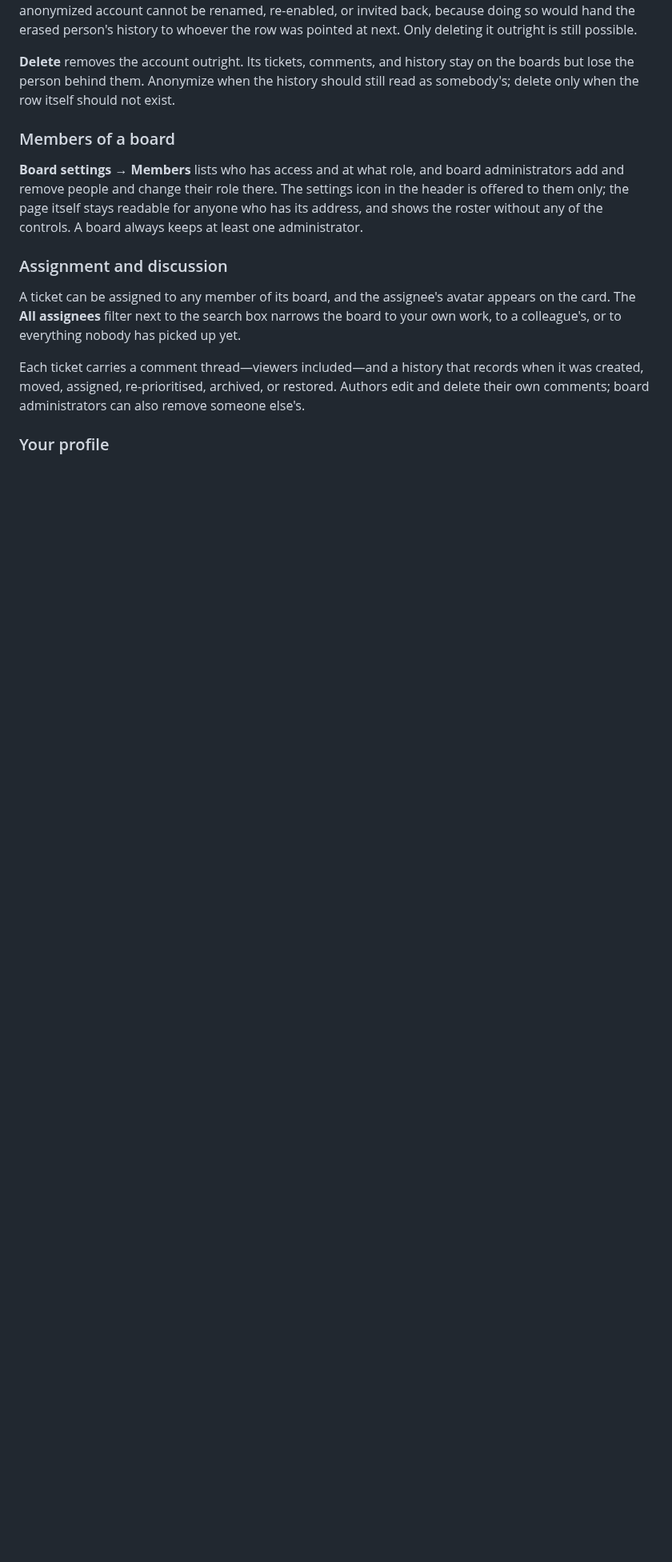
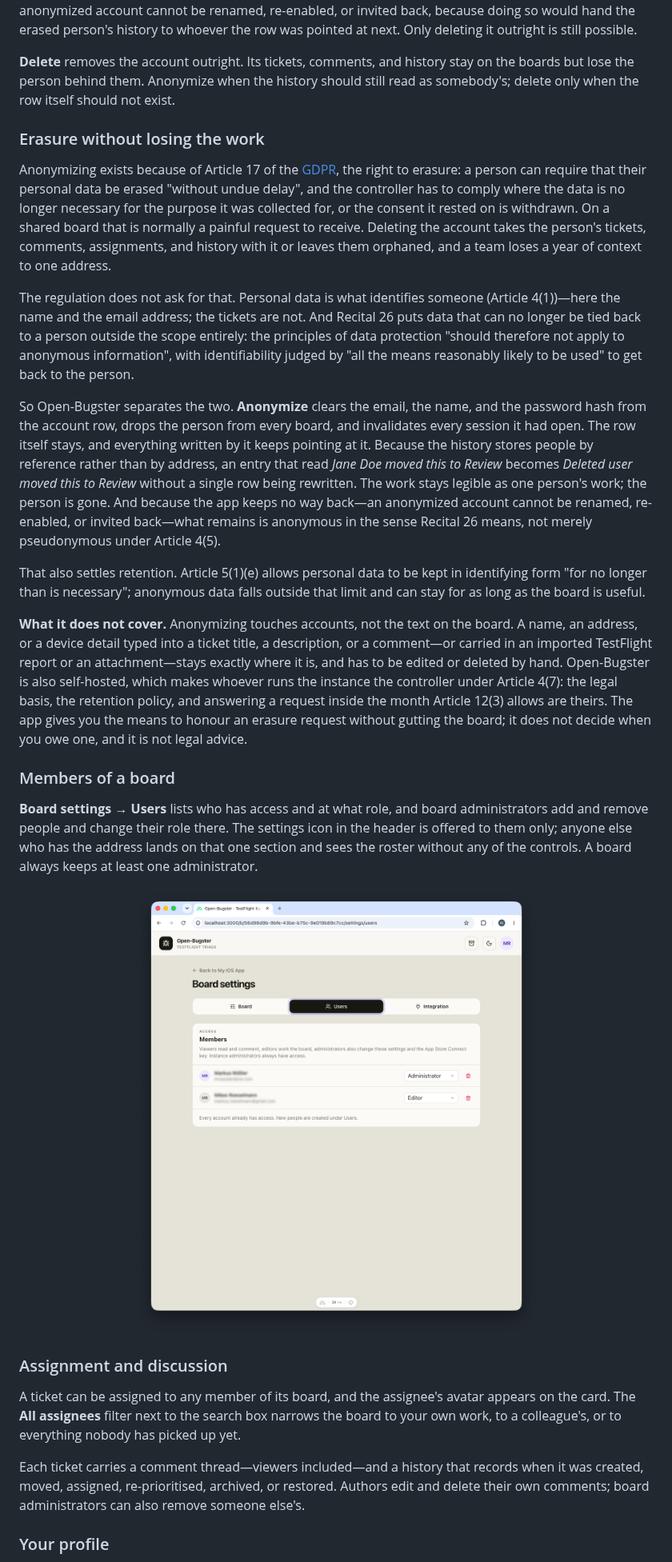
Before and after one commit to Roeselmann/open-bugster, a Markdown page: README.md, the part around one of its changes. Shown at 80% size. Rendered like a GitHub page; pictures changed too: docs/images/screenshot-settings-users.png (added); blank space fills up the shorter version.

```diff
--- a/README.md
+++ b/README.md
@@ -212,9 +214,25 @@ A disabled account gets no link—enable it first, since setting a password sign
 
 **Delete** removes the account outright. Its tickets, comments, and history stay on the boards but lose the person behind them. Anonymize when the history should still read as somebody's; delete only when the row itself should not exist.
 
+### Erasure without losing the work
+
+Anonymizing exists because of Article 17 of the [GDPR](https://eur-lex.europa.eu/eli/reg/2016/679/oj), the right to erasure: a person can require that their personal data be erased "without undue delay", and the controller has to comply where the data is no longer necessary for the purpose it was collected for, or the consent it rested on is withdrawn. On a shared board that is normally a painful request to receive. Deleting the account takes the person's tickets, comments, assignments, and history with it or leaves them orphaned, and a team loses a year of context to one address.
+
+The regulation does not ask for that. Personal data is what identifies someone (Article 4(1))—here the name and the email address; the tickets are not. And Recital 26 puts data that can no longer be tied back to a person outside the scope entirely: the principles of data protection "should therefore not apply to anonymous information", with identifiability judged by "all the means reasonably likely to be used" to get back to the person.
+
+So Open-Bugster separates the two. **Anonymize** clears the email, the name, and the password hash from the account row, drops the person from every board, and invalidates every session it had open. The row itself stays, and everything written by it keeps pointing at it. Because the history stores people by reference rather than by address, an entry that read *Jane Doe moved this to Review* becomes *Deleted user moved this to Review* without a single row being rewritten. The work stays legible as one person's work; the person is gone. And because the app keeps no way back—an anonymized account cannot be renamed, re-enabled, or invited back—what remains is anonymous in the sense Recital 26 means, not merely pseudonymous under Article 4(5).
+
+That also settles retention. Article 5(1)(e) allows personal data to be kept in identifying form "for no longer than is necessary"; anonymous data falls outside that limit and can stay for as long as the board is useful.
+
+**What it does not cover.** Anonymizing touches accounts, not the text on the board. A name, an address, or a device detail typed into a ticket title, a description, or a comment—or carried in an imported TestFlight report or an attachment—stays exactly where it is, and has to be edited or deleted by hand. Open-Bugster is also self-hosted, which makes whoever runs the instance the controller under Article 4(7): the legal basis, the retention policy, and answering a request inside the month Article 12(3) allows are theirs. The app gives you the means to honour an erasure request without gutting the board; it does not decide when you owe one, and it is not legal advice.
+
 ### Members of a board
 
-**Board settings → Members** lists who has access and at what role, and board administrators add and remove people and change their role there. The settings icon in the header is offered to them only; the page itself stays readable for anyone who has its address, and shows the roster without any of the controls. A board always keeps at least one administrator.
+**Board settings → Users** lists who has access and at what role, and board administrators add and remove people and change their role there. The settings icon in the header is offered to them only; anyone else who has the address lands on that one section and sees the roster without any of the controls. A board always keeps at least one administrator.
+
+<p align="center">
+<img src="docs/images/screenshot-settings-users.png">
+</p>
 
 ### Assignment and discussion
 
```
Also changed, not shown: other parts of README.md (+13 -46 lines), docs/images/screenshot-board-settings.png (deleted), docs/images/screenshot-settings-apple-testflight.png (added), docs/images/screenshot-settings-board.png (added), 7 other files.
